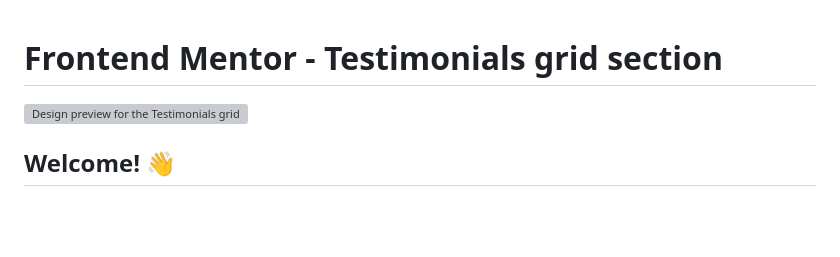
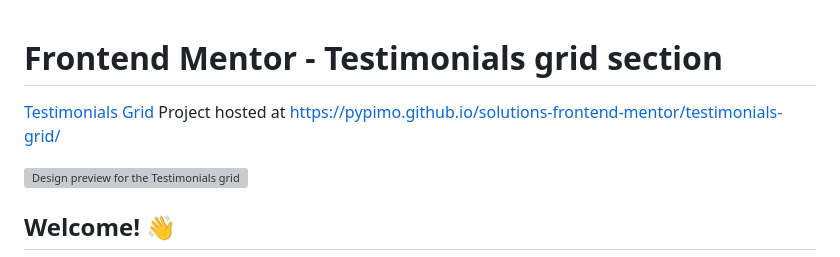
Before and after one commit to pypimo/solutions-frontend-mentor, a Markdown page: testimonials-grid/README.md, the part around the change. Drawn GitHub-style; blank space fills up the shorter version; grey boxes are pictures that could not be loaded.

```diff
--- a/testimonials-grid/README.md
+++ b/testimonials-grid/README.md
@@ -1,4 +1,7 @@
 # Frontend Mentor - Testimonials grid section
+
+[Testimonials Grid](https://pypimo.github.io/solutions-frontend-mentor/testimonials-grid/)
+Project hosted at https://pypimo.github.io/solutions-frontend-mentor/testimonials-grid/
 
 ![Design preview for the Testimonials grid section coding challenge](./design/desktop-preview.jpg)
 
```
